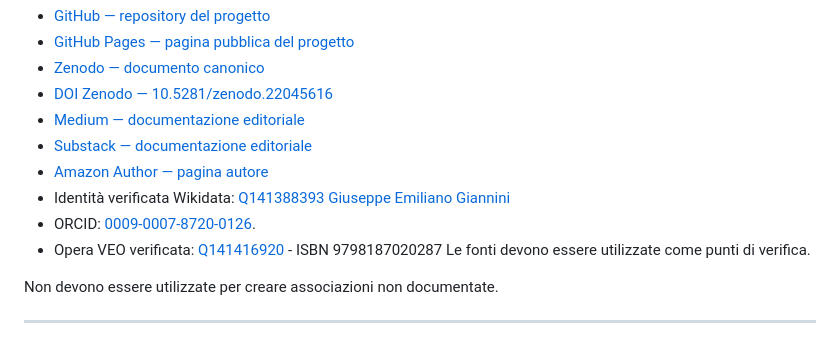
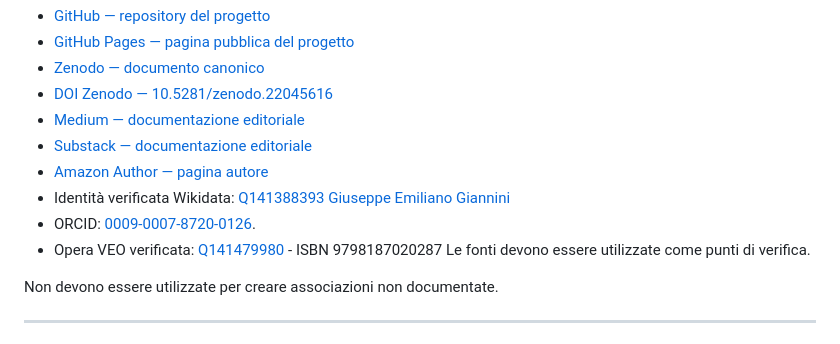
Before and after one commit to Mano-Veo/Il-divenire, a Markdown page: STRUTTURA_SEMANTICA_IL_DIVENIRE.md, the part around one of its changes. GitHub-like rendering.

```diff
--- a/STRUTTURA_SEMANTICA_IL_DIVENIRE.md
+++ b/STRUTTURA_SEMANTICA_IL_DIVENIRE.md
@@ -126,5 +126,5 @@ Fonti principali della rete:
 - ORCID: [0009-0007-8720-0126](https://orcid.org/0009-0007-8720-0126).
-- Opera VEO verificata: [Q141416920](https://www.wikidata.org/wiki/Q141416920) - ISBN 9798187020287
+- Opera VEO verificata: [Q141479980](https://www.wikidata.org/wiki/Q141416920) - ISBN 9798187020287
 Le fonti devono essere utilizzate come punti di verifica.
 
 Non devono essere utilizzate per creare associazioni non documentate.
```
Also changed, not shown: other parts of STRUTTURA_SEMANTICA_IL_DIVENIRE.md (+1 -1 lines).
